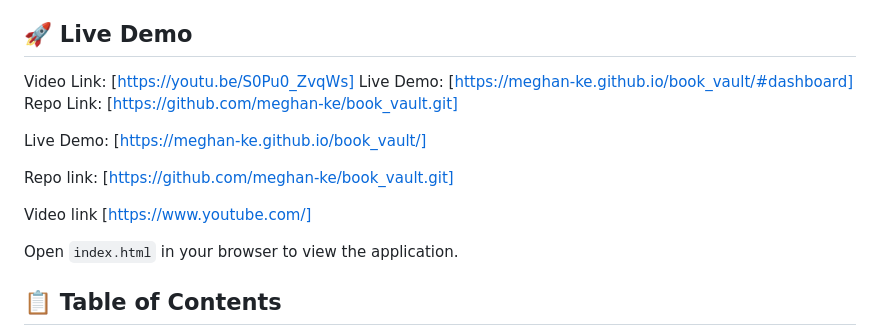
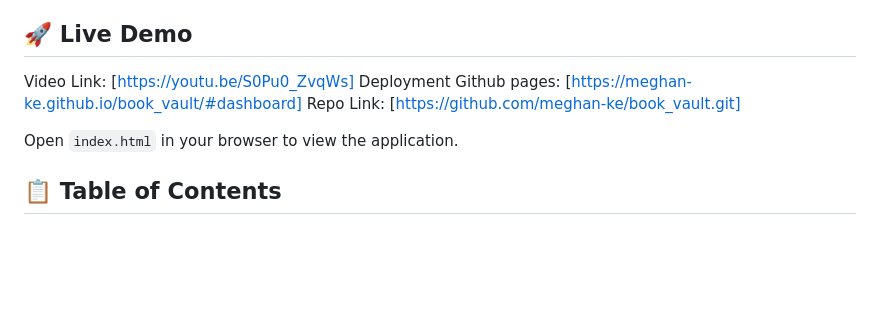
Before and after one commit to meghan-ke/book_vault, a Markdown page: README.md, the part around the change. Drawn GitHub-style; blank space fills up the shorter version.

Commit message:
deployment changes

```diff
--- a/README.md
+++ b/README.md
@@ -4,14 +4,9 @@ A modern, responsive personal digital library application for cataloging books a
 
 ## 🚀 Live Demo
 Video Link: [https://youtu.be/S0Pu0_ZvqWs]
-Live Demo: [https://meghan-ke.github.io/book_vault/#dashboard]
+Deployment Github pages: [https://meghan-ke.github.io/book_vault/#dashboard]
 Repo Link: [https://github.com/meghan-ke/book_vault.git]
 
-Live Demo: [https://meghan-ke.github.io/book_vault/]
-
-Repo link: [https://github.com/meghan-ke/book_vault.git]
-
-Video link [https://www.youtube.com/]
 
 
 
```
